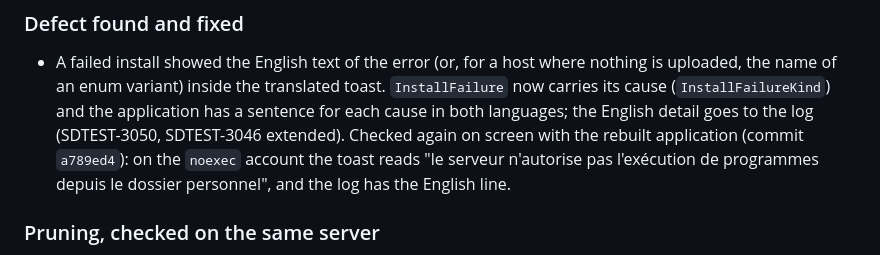
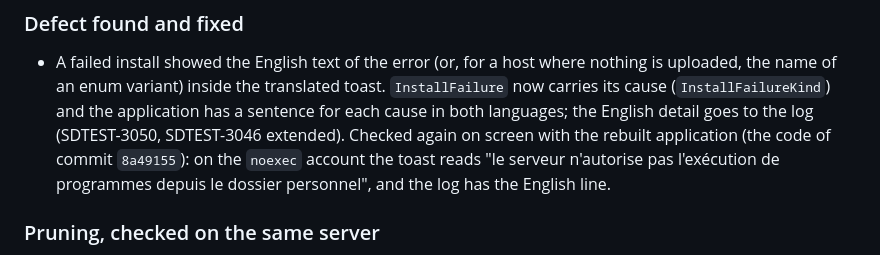
Before and after one commit to benfavre/shelldeck, a Markdown page: docs/testing/session-daemon-qa.md, the part around the change. GitHub-like rendering.

Commit message:
Session daemon QA record: name the commit the recheck ran on
Co-Authored-By: Claude Fable 5.2 <noreply@anthropic.com>

```diff
--- a/docs/testing/session-daemon-qa.md
+++ b/docs/testing/session-daemon-qa.md
@@ -962,7 +962,7 @@ Server state was read over a second `ssh` and with `docker exec`.
   (`InstallFailureKind`) and the application has a sentence for each
   cause in both languages; the English detail goes to the log
   (SDTEST-3050, SDTEST-3046 extended). Checked again on screen with the
-  rebuilt application (commit `a789ed4`): on the `noexec` account the
+  rebuilt application (the code of commit `8a49155`): on the `noexec` account the
   toast reads "le serveur n'autorise pas l'exécution de programmes
   depuis le dossier personnel", and the log has the English line.
 
```
